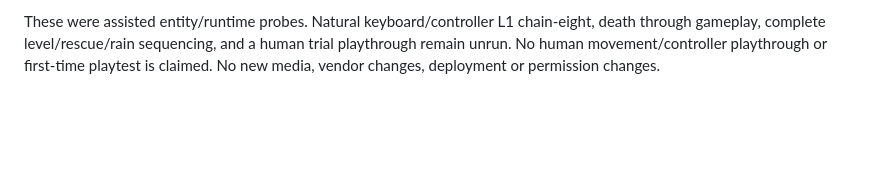
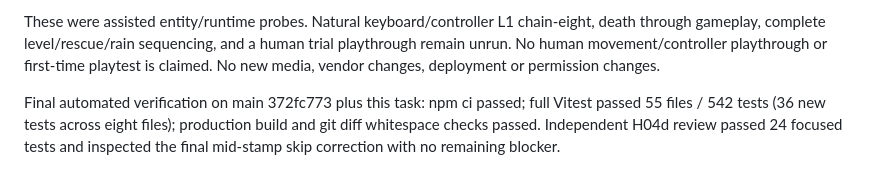
Before and after one commit to crrreatorrr/nobu, a Markdown page: docs/expansion/h10-review.md, the part around the change. Drawn GitHub-style; blank space fills up the shorter version.

Commit message:
Record final integrated H10 verification

```diff
--- a/docs/expansion/h10-review.md
+++ b/docs/expansion/h10-review.md
@@ -19,3 +19,5 @@ Independent review found and fixed the time-trial results route: trialDone uses
 Browser-assisted Chromium/SwiftShader verification passed on the integrated runtime: eight actual authored L1 Backpack breaks produced HUD x8 and exactly one chain sphere; actual Session respawn reset the chain and removed the drop without changing the seed. First tally input was ignored until completion, a repeat tally skipped to the final frame, the main board had six slots, actual trialDone after a tally kept separate trial state, and eight breaks in an actual trial build displayed x8 with no sphere. No page errors were recorded. Evidence: /tmp/nobu-h10-browser-results.json and /tmp/nobu-h10-tally.png; screenshot visually checked. Browser and dev server closed afterward.
 
 These were assisted entity/runtime probes. Natural keyboard/controller L1 chain-eight, death through gameplay, complete level/rescue/rain sequencing, and a human trial playthrough remain unrun. No human movement/controller playthrough or first-time playtest is claimed. No new media, vendor changes, deployment or permission changes.
+
+Final automated verification on main 372fc773 plus this task: npm ci passed; full Vitest passed 55 files / 542 tests (36 new tests across eight files); production build and git diff whitespace checks passed. Independent H04d review passed 24 focused tests and inspected the final mid-stamp skip correction with no remaining blocker.
```
